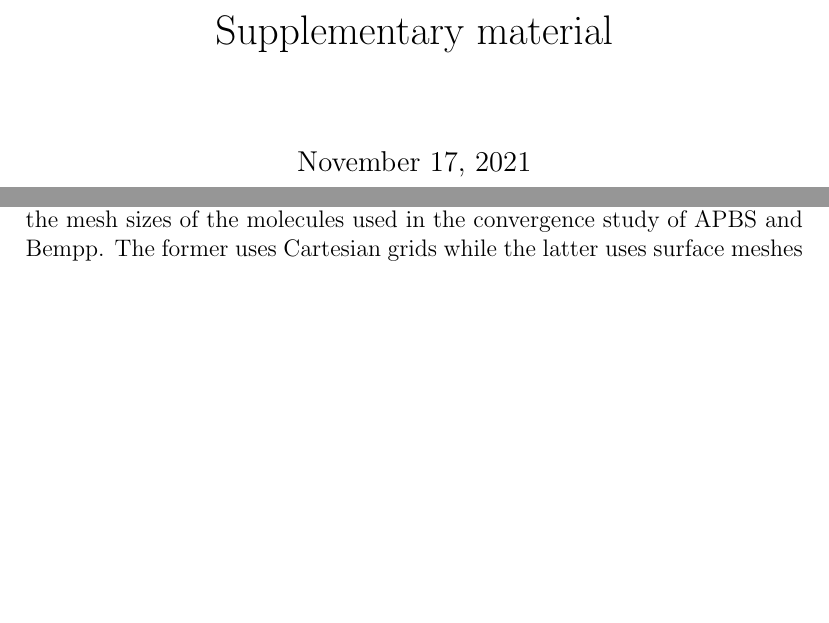
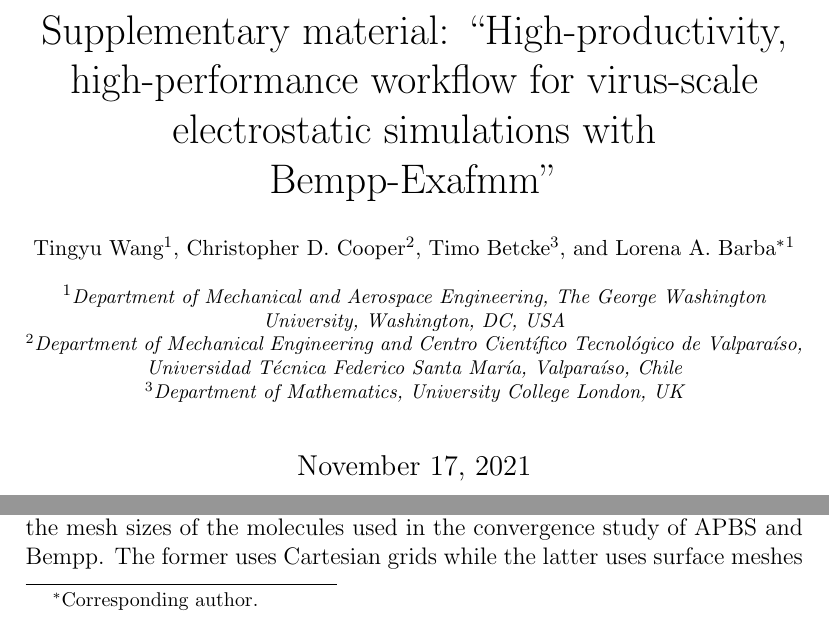
Before and after one commit to barbagroup/bempp_exafmm_paper, a LaTeX document (tex/supplementary_material.tex): two parts of page 1 of 4 before the commit and two parts of page 1 of 5 after it, joined at a grey line, cut at the place of the change, the shorter picture padded with empty space. Compiled offline with pdfLaTeX.

Commit message:
rotate table and add title to supplementary material

```diff
--- a/tex/supplementary_material.tex
+++ b/tex/supplementary_material.tex
@@ -3,7 +4,15 @@
 \usepackage{graphicx}
+\usepackage{lscape}
 \usepackage{multirow}
 \usepackage{siunitx}  % use \si{\angstrom} for Angstrom
-\title{Supplementary material}
+\title{Supplementary material: ``High-productivity, high-performance workflow for virus-scale electrostatic simulations with Bempp-Exafmm''}
+\author[1]{\small Tingyu Wang}
+\author[2]{\small Christopher D. Cooper}
+\author[3]{\small Timo Betcke}
+\author[1]{\small Lorena A. Barba\thanks{Corresponding author.}}
+\affil[1]{\footnotesize Department of Mechanical and Aerospace Engineering, The George Washington University, Washington, DC, USA}
+\affil[2]{\footnotesize Department of Mechanical Engineering and Centro Cient\'ifico Tecnol\'ogico de Valpara\'iso, Universidad T\'ecnica Federico Santa Mar\'ia, Valpara\'iso, Chile}
+\affil[3]{\footnotesize Department of Mathematics, University College London, UK}
 
 \begin{document}
 \maketitle
```
Also changed, not shown: tex/supplementary_material.tex (9 more changed lines).
